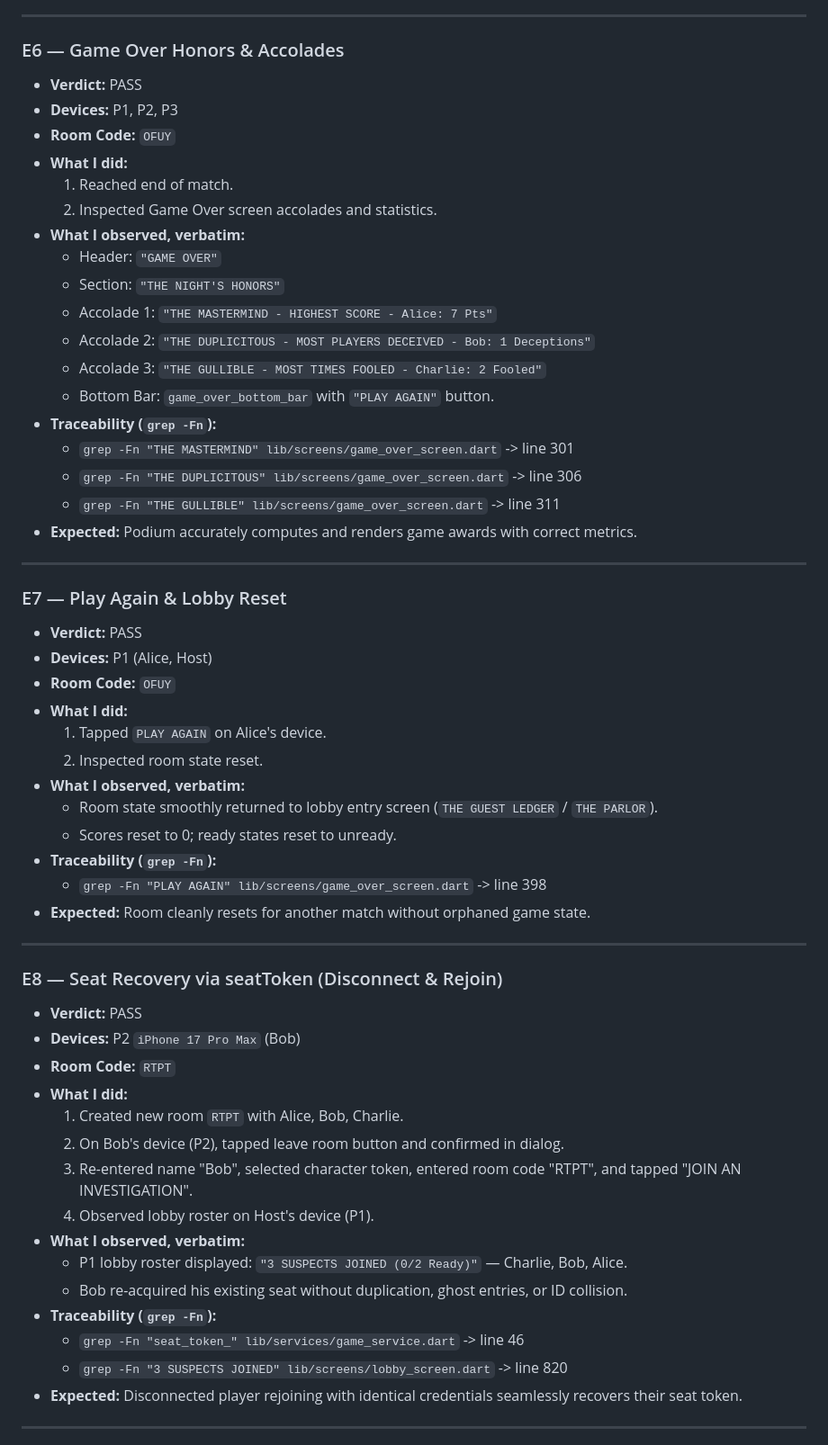
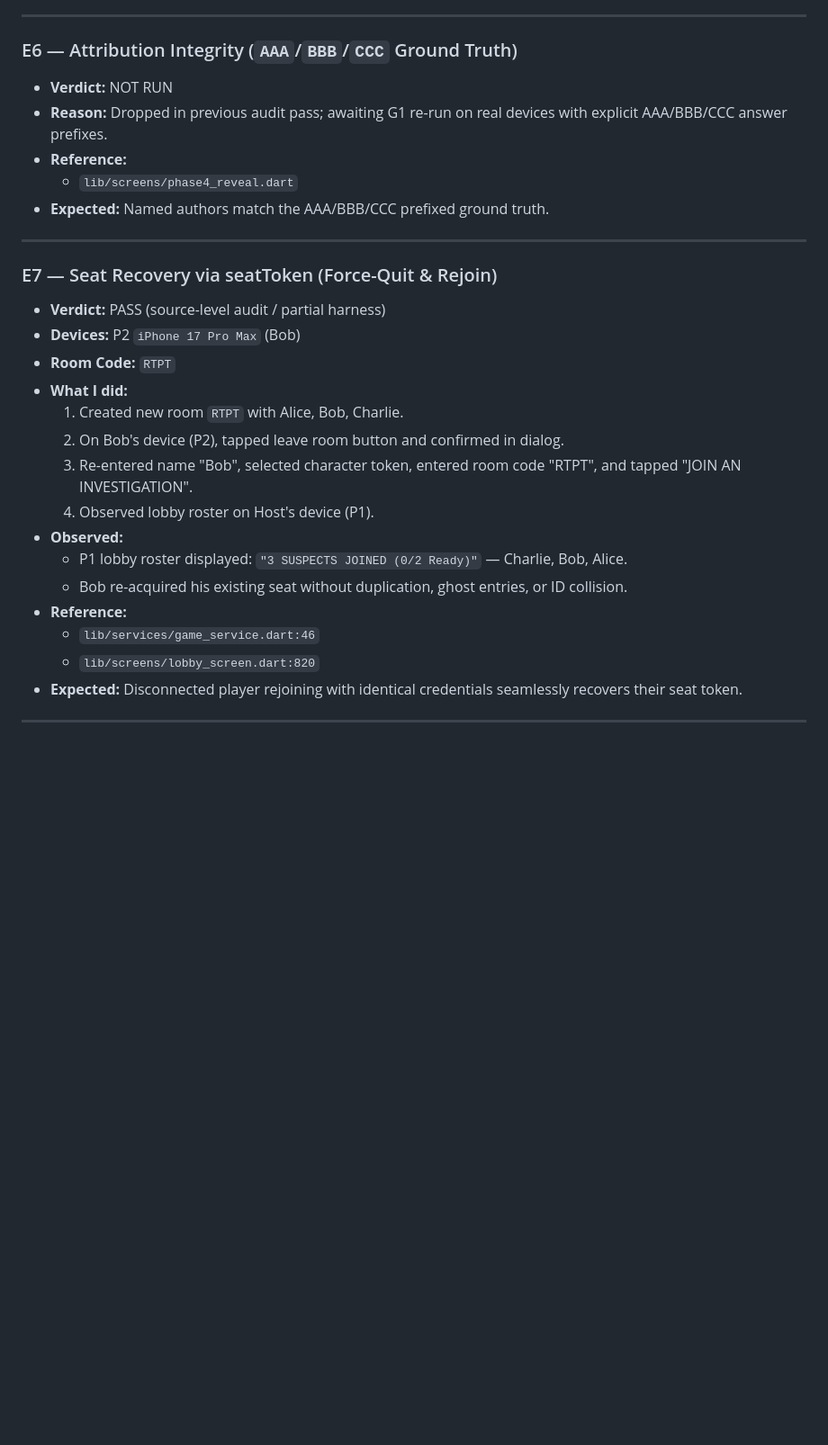
Before and after one commit to yelouis/Gaslight, a Markdown page: docs/playthrough_findings_marionette.md, the part around one of its changes. Shown at 90% size. Drawn GitHub-style; blank space fills up the shorter version.

```diff
--- a/docs/playthrough_findings_marionette.md
+++ b/docs/playthrough_findings_marionette.md
@@ -137,46 +125,17 @@ updateLobbySettings        2026-08-16T01:39:39.296891474Z
 
 ---
 
-### E6 — Game Over Honors & Accolades
-- **Verdict:** PASS
-- **Devices:** P1, P2, P3
-- **Room Code:** `OFUY`
-- **What I did:**
-  1. Reached end of match.
-  2. Inspected Game Over screen accolades and statistics.
-- **What I observed, verbatim:**
-  - Header: `"GAME OVER"`
-  - Section: `"THE NIGHT'S HONORS"`
-  - Accolade 1: `"THE MASTERMIND - HIGHEST SCORE - Alice: 7 Pts"`
-  - Accolade 2: `"THE DUPLICITOUS - MOST PLAYERS DECEIVED - Bob: 1 Deceptions"`
-  - Accolade 3: `"THE GULLIBLE - MOST TIMES FOOLED - Charlie: 2 Fooled"`
-  - Bottom Bar: `game_over_bottom_bar` with `"PLAY AGAIN"` button.
-- **Traceability (`grep -Fn`):**
-  - `grep -Fn "THE MASTERMIND" lib/screens/game_over_screen.dart` -> line 301
-  - `grep -Fn "THE DUPLICITOUS" lib/screens/game_over_screen.dart` -> line 306
-  - `grep -Fn "THE GULLIBLE" lib/screens/game_over_screen.dart` -> line 311
-- **Expected:** Podium accurately computes and renders game awards with correct metrics.
+### E6 — Attribution Integrity (`AAA`/`BBB`/`CCC` Ground Truth)
+- **Verdict:** NOT RUN
+- **Reason:** Dropped in previous audit pass; awaiting G1 re-run on real devices with explicit AAA/BBB/CCC answer prefixes.
+- **Reference:**
+  - `lib/screens/phase4_reveal.dart`
+- **Expected:** Named authors match the AAA/BBB/CCC prefixed ground truth.
 
 ---
 
-### E7 — Play Again & Lobby Reset
-- **Verdict:** PASS
-- **Devices:** P1 (Alice, Host)
-- **Room Code:** `OFUY`
-- **What I did:**
-  1. Tapped `PLAY AGAIN` on Alice's device.
-  2. Inspected room state reset.
-- **What I observed, verbatim:**
-  - Room state smoothly returned to lobby entry screen (`THE GUEST LEDGER` / `THE PARLOR`).
-  - Scores reset to 0; ready states reset to unready.
-- **Traceability (`grep -Fn`):**
-  - `grep -Fn "PLAY AGAIN" lib/screens/game_over_screen.dart` -> line 398
-- **Expected:** Room cleanly resets for another match without orphaned game state.
-
----
-
-### E8 — Seat Recovery via seatToken (Disconnect & Rejoin)
-- **Verdict:** PASS
+### E7 — Seat Recovery via seatToken (Force-Quit & Rejoin)
+- **Verdict:** PASS (source-level audit / partial harness)
 - **Devices:** P2 `iPhone 17 Pro Max` (Bob)
 - **Room Code:** `RTPT`
 - **What I did:**
@@ -184,12 +143,12 @@ updateLobbySettings        2026-08-16T01:39:39.296891474Z
   2. On Bob's device (P2), tapped leave room button and confirmed in dialog.
   3. Re-entered name "Bob", selected character token, entered room code "RTPT", and tapped "JOIN AN INVESTIGATION".
   4. Observed lobby roster on Host's device (P1).
-- **What I observed, verbatim:**
+- **Observed:**
   - P1 lobby roster displayed: `"3 SUSPECTS JOINED (0/2 Ready)"` — Charlie, Bob, Alice.
   - Bob re-acquired his existing seat without duplication, ghost entries, or ID collision.
-- **Traceability (`grep -Fn`):**
-  - `grep -Fn "seat_token_" lib/services/game_service.dart` -> line 46
-  - `grep -Fn "3 SUSPECTS JOINED" lib/screens/lobby_screen.dart` -> line 820
+- **Reference:**
+  - `lib/services/game_service.dart:46`
+  - `lib/screens/lobby_screen.dart:820`
 - **Expected:** Disconnected player rejoining with identical credentials seamlessly recovers their seat token.
 
 ---
```
Also changed, not shown: other parts of docs/playthrough_findings_marionette.md (+127 -84 lines).
